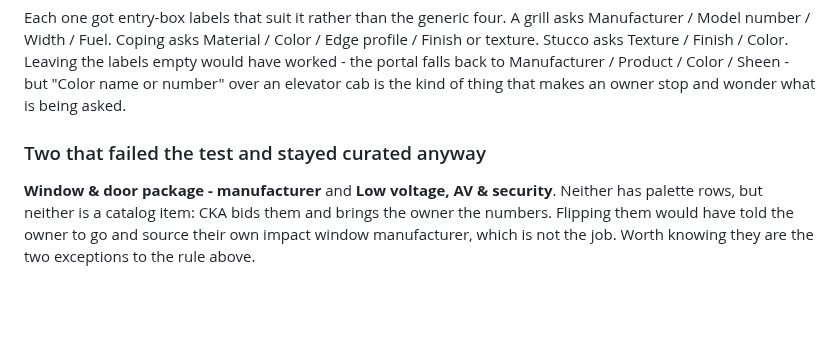
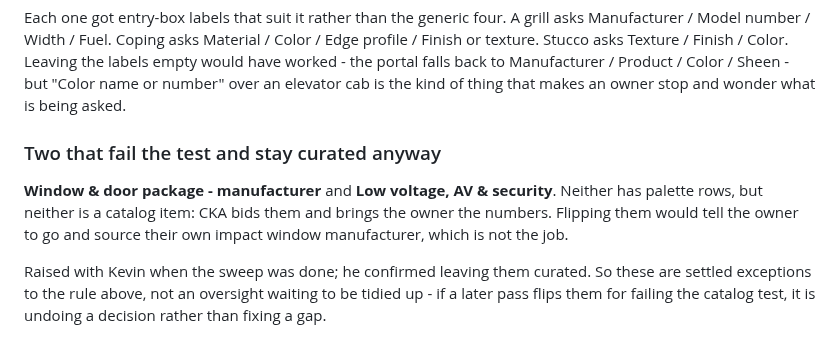
Before and after one commit to kcrousillat/CKA-Customer-Portal, a Markdown page: airtable/curated-or-owner.md, the part around the change. Drawn GitHub-style; blank space fills up the shorter version.

Commit message:
Record the two curated exceptions as settled, not pending
The window & door package and the low voltage / AV scope fail the catalog
test but stay curated - CKA bids both. The note read as my judgement call;
Kevin confirmed it, so say so, and say plainly that flipping them later
would be undoing a decision rather than closing a gap.

Co-Authored-By: Claude Opus 5 <noreply@anthropic.com>
Claude-Session: https://claude.ai/code/session_01CyUFHCL1rLLVbyygpVKWC3

```diff
--- a/airtable/curated-or-owner.md
+++ b/airtable/curated-or-owner.md
@@ -103,9 +103,12 @@ Stucco asks Texture / Finish / Color. Leaving the labels empty would have worked
 falls back to Manufacturer / Product / Color / Sheen - but "Color name or number" over an elevator
 cab is the kind of thing that makes an owner stop and wonder what is being asked.
 
-### Two that failed the test and stayed curated anyway
+### Two that fail the test and stay curated anyway
 
 **Window & door package - manufacturer** and **Low voltage, AV & security**. Neither has palette
 rows, but neither is a catalog item: CKA bids them and brings the owner the numbers. Flipping them
-would have told the owner to go and source their own impact window manufacturer, which is not the
-job. Worth knowing they are the two exceptions to the rule above.
+would tell the owner to go and source their own impact window manufacturer, which is not the job.
+
+Raised with Kevin when the sweep was done; he confirmed leaving them curated. So these are
+settled exceptions to the rule above, not an oversight waiting to be tidied up - if a later pass
+flips them for failing the catalog test, it is undoing a decision rather than fixing a gap.
```
